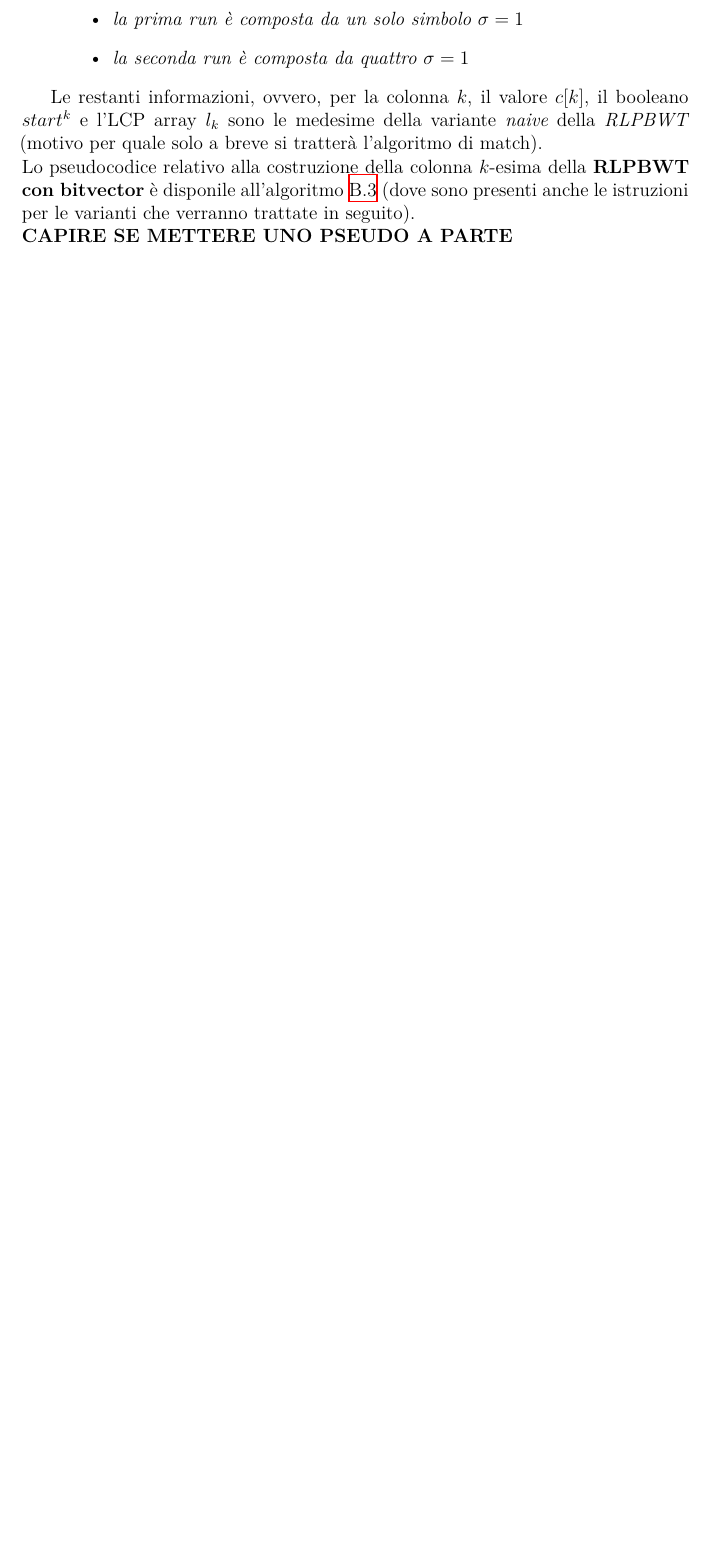
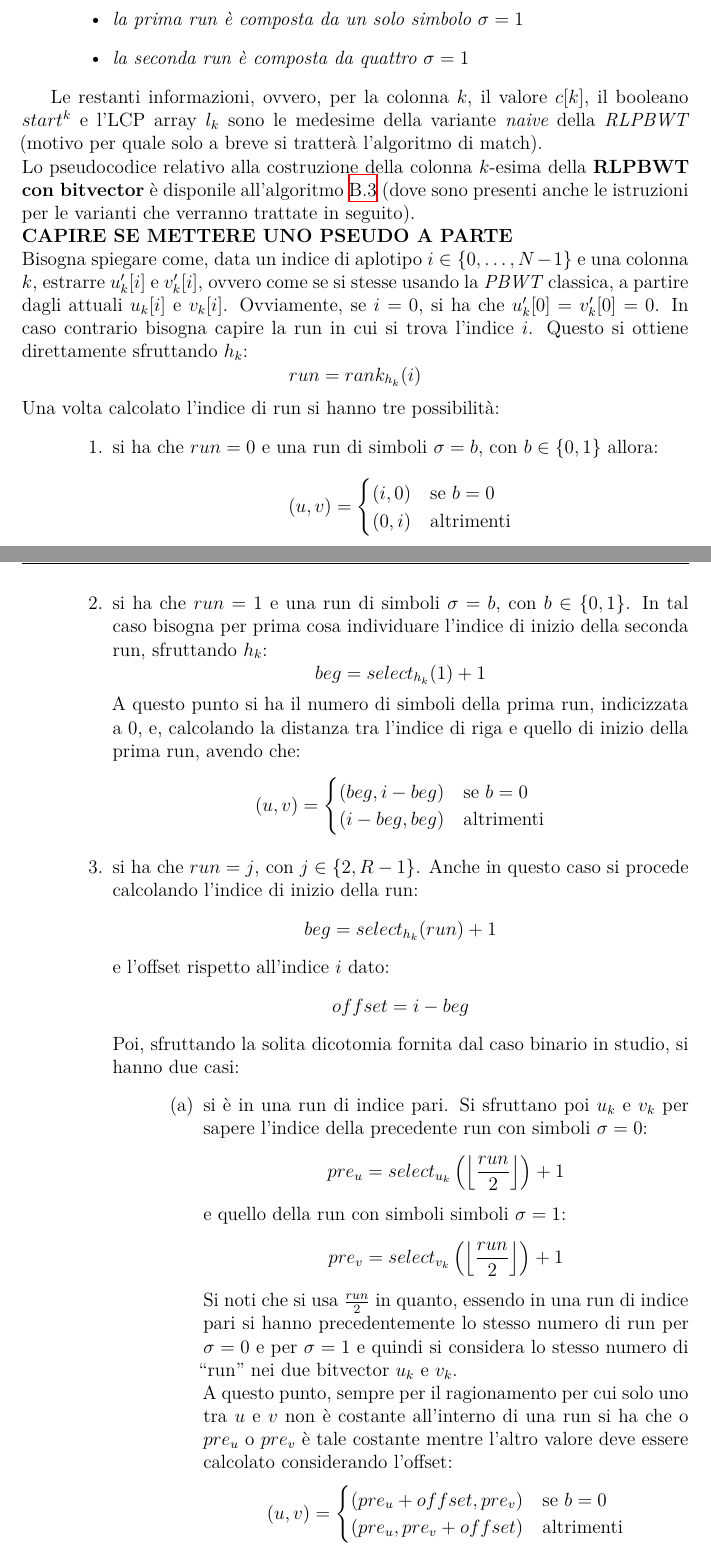
Before and after one commit to dlcgold/Master-Thesis, a LaTeX thesis (thesis.tex, which reads include/bv_rlpbwt.tex): part of page 37 of 57 before the commit and two parts of pages 37 and 38 of 59 after it, the two joined at a grey line, cut so that both start at the same text, the shorter picture padded with empty space. The pictures show the PDF file thesis.pdf that the author committed with the source.

Commit message:
continuo rlpbwt bv

```diff
--- a/include/bv_rlpbwt.tex
+++ b/include/bv_rlpbwt.tex
@@ -91,4 +92,81 @@ Lo pseudocodice relativo alla costruzione della colonna $k$-esima della
 \textbf{RLPBWT con bitvector} è disponile all'algoritmo \ref{algo:cosbv} (dove
 sono presenti anche le istruzioni per le varianti che verranno trattate in
 seguito).\\
-\textbf{CAPIRE SE METTERE UNO PSEUDO A PARTE}
+\textbf{CAPIRE SE METTERE UNO PSEUDO A PARTE}\\
+Bisogna spiegare come, data un indice di aplotipo $i\in\{0,\ldots,N-1\}$ e una
+colonna $k$, estrarre $u'_k[i]$ e $v'_k[i]$, ovvero come se si stesse usando la
+\textit{PBWT} classica, a partire dagli attuali $u_k[i]$ e $v_k[i]$. Ovviamente,
+se $i=0$, si ha che $u'_k[0]=v'_k[0]=0$. In caso contrario bisogna capire la run
+in cui si trova l'indice $i$. Questo si ottiene direttamente sfruttando $h_k$:
+\[run = rank_{h_k}(i)\]
+Una volta calcolato l'indice di run si hanno tre possibilità:
+\begin{enumerate}
+  \item si ha che $run=0$ e una run di simboli $\sigma=b$, con $b\in\{0,1\}$
+  allora:
+  \[(u,v)=
+    \begin{cases}
+      (i,0)&\mbox{se } b=0\\
+      (0,i)&\mbox{altrimenti}
+    \end{cases}
+  \]
+  \item si ha che $run=1$ e una run di simboli $\sigma=b$, con $b\in\{0,1\}$. In
+  tal caso bisogna per prima cosa individuare l'indice di inizio della seconda
+  run, sfruttando $h_k$:
+  \[beg = select_{h_k}(1)+1\]
+  A questo punto si ha il numero di simboli della prima run, indicizzata a 0, e,
+  calcolando la distanza tra l'indice di riga e quello di inizio della prima
+  run, avendo che:
+  \[(u,v)=
+    \begin{cases}
+      (beg,i-beg)&\mbox{se } b=0\\
+      (i-beg,beg)&\mbox{altrimenti}
+    \end{cases}
+  \]
+  \item si ha che $run=j$, con $j\in\{2,R-1\}$. Anche in questo caso  si procede
+  calcolando l'indice di inizio della run:
+  \[beg = select_{h_k}(run)+1\]
+  e l'offset rispetto all'indice $i$ dato:
+  \[offset = i-beg\]
+  Poi, sfruttando la solita dicotomia fornita dal caso binario in studio, si
+  hanno due casi:
+  \begin{enumerate}
+    \item si è in una run di indice pari.
+    Si sfruttano poi $u_k$ e $v_k$ per sapere l'indice della precedente run con
+    simboli $\sigma=0$:
+    \[pre_u=select_{u_k}\left(\left\lfloor\frac{run}{2}\right\rfloor\right)+1\]
+    e quello della run con simboli simboli $\sigma=1$:
+    \[pre_v=select_{v_k}\left(\left\lfloor\frac{run}{2}\right\rfloor\right)+1\]
+    Si noti che si usa $\frac{run}{2}$ in quanto, essendo in una run di indice
+    pari si hanno precedentemente lo stesso numero di run per $\sigma=0$ e per
+    $\sigma=1$ e quindi si considera lo stesso numero di ``run'' nei due
+    bitvector $u_k$ e $v_k$.\\
+    A questo punto, sempre per il ragionamento per cui solo uno tra $u$ e $v$
+    non è costante all'interno di una run si ha che o $pre_u$ o $pre_v$ è tale
+    costante mentre l'altro valore deve essere calcolato considerando l'offset:
+    \[(u,v)=
+      \begin{cases}
+        (pre_u+offset,pre_v)&\mbox{se } b=0\\
+        (pre_u,pre_v+offset)&\mbox{altrimenti}
+      \end{cases}
+    \]
+    \item ci si trova in una run di indice dispari, quindi non si hanno
+    precedentemente lo stesso numero di run per i due simboli. Bisogna quindi
+    calcolare quante siano tali run. Se la prima run è di zeri:
+    \[run_u=select_{u_k}\left(\left\lfloor\frac{run}{2}\right\rfloor\right)+1\]
+    \[run_v=select_{v_k}\left(\left\lfloor\frac{run}{2}\right\rfloor\right)\]
+    mentre se la prima run non è di zeri si devono invertire i due valori. Si sa
+    quindi quali ``run'' considerare sui due bitvector $u_k$ e $v_k$.\\
+    Posso quindi procedere come nel caso precedente, avendo:
+    \[pre_u=select_{u_k}(run_u)+1\]
+    \[pre_v=select_{v_k}(run_v)+1\]
+    E potendo quindi restituire:
+    \[(u,v)=
+      \begin{cases}
+        (pre_u,pre_v+offset)&\mbox{se } b=0\\
+        (pre_u+offset,pre_v)&\mbox{altrimenti}
+      \end{cases}
+    \]
+  \end{enumerate}
+\end{enumerate}
+\textbf{SPIEGAZIONE DA MIGLIORARE}
+\begin{esempio}
@@ -94,0 +176,8 @@ seguito).\\
+  \[run=rank_{h_5}(6)=3\]:
+  \[beg = select_{h_5}(3)+1=3+1=4\]
+  \[offset = i-beg=6-4=2\]
+  Quindi ci si trova nel terzo caso e, nel dettaglio, avendo una run di
+  indice dispari. Si calcolano quindi:
+  \[run_u=select_{u_5}\left(\left\lfloor\frac{3}{2}\right\rfloor\right)+1=
+    select_{u_5}(1)+1
+    =1+1=2\]
@@ -94,0 +189 @@ seguito).\\
+  \[pre_v=select_{v_5}(0)+1=0+1=1\]
@@ -94,0 +193,2 @@ seguito).\\
+  \[(u,v)=(pre_u, pre_v + offset)=(3,1+2)=(3,3)\]
+\end{esempio}
```
Also changed, not shown: include/pseudo.tex (+4 -3 lines), thesis.pdf, include/bv_rlpbwt.tex (15 more changed lines).
